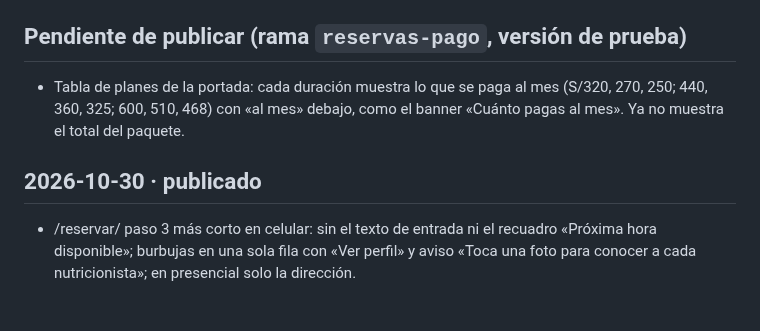
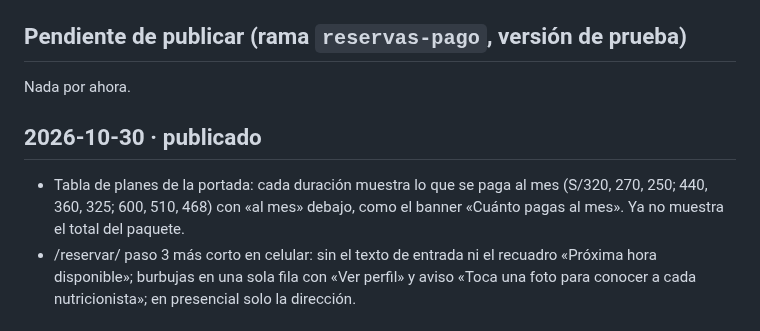
Before and after one commit to Loayza97/AJL-Landing, a Markdown page: CHANGELOG.md, the part around the change. GitHub-like rendering.

Commit message:
Changelog: precios al mes publicados
Co-Authored-By: Claude Opus 5.5 <noreply@anthropic.com>

```diff
--- a/CHANGELOG.md
+++ b/CHANGELOG.md
@@ -4,10 +4,11 @@ Cambios visibles del sitio y de la reserva web, del más reciente al más antigu
 
 ## Pendiente de publicar (rama `reservas-pago`, versión de prueba)
 
-- Tabla de planes de la portada: cada duración muestra lo que se paga al mes (S/320, 270, 250; 440, 360, 325; 600, 510, 468) con «al mes» debajo, como el banner «Cuánto pagas al mes». Ya no muestra el total del paquete.
+Nada por ahora.
 
 ## 2026-10-30 · publicado
 
+- Tabla de planes de la portada: cada duración muestra lo que se paga al mes (S/320, 270, 250; 440, 360, 325; 600, 510, 468) con «al mes» debajo, como el banner «Cuánto pagas al mes». Ya no muestra el total del paquete.
 - /reservar/ paso 3 más corto en celular: sin el texto de entrada ni el recuadro «Próxima hora disponible»; burbujas en una sola fila con «Ver perfil» y aviso «Toca una foto para conocer a cada nutricionista»; en presencial solo la dirección.
 
 ## 2026-10-29 · publicado
```
